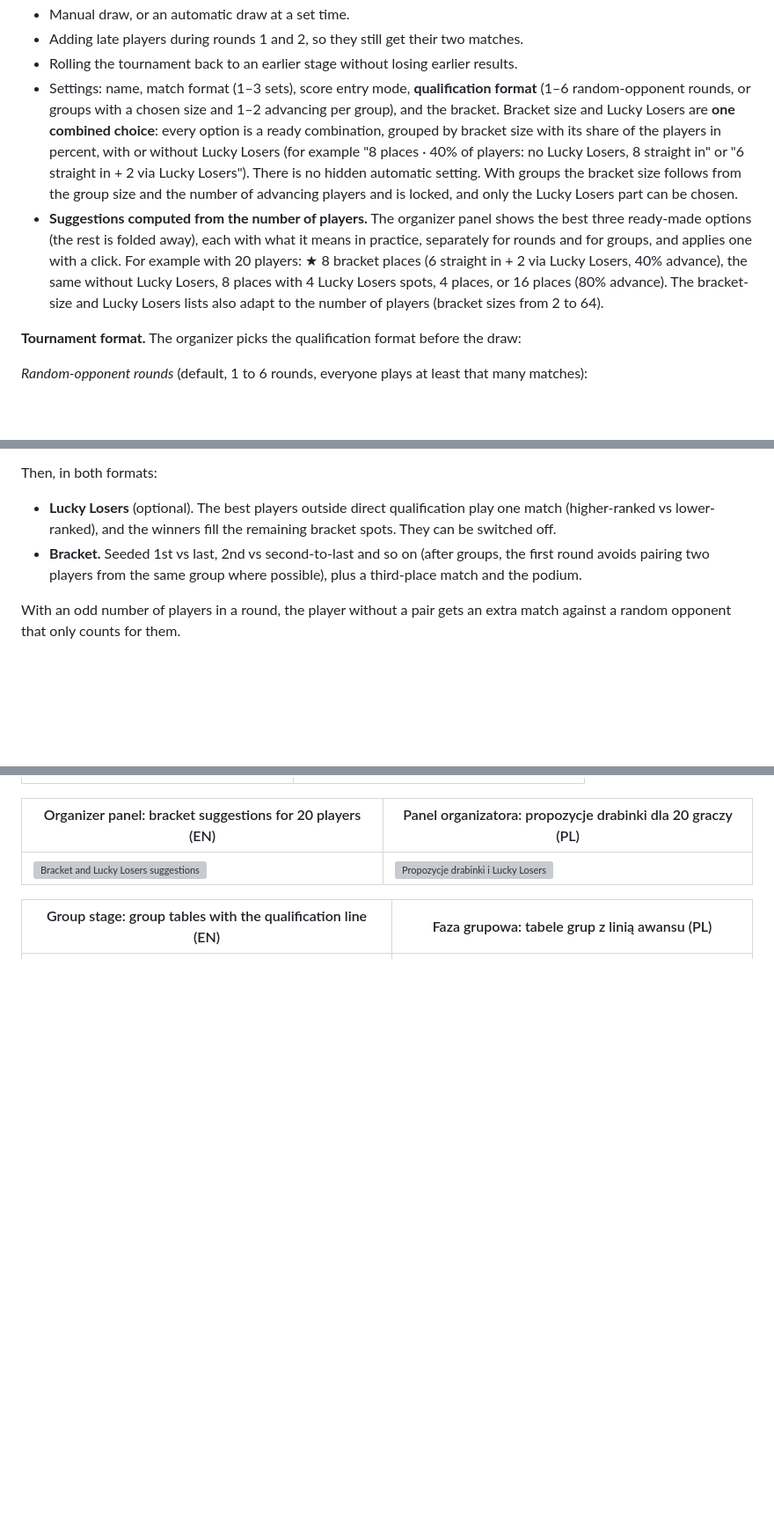
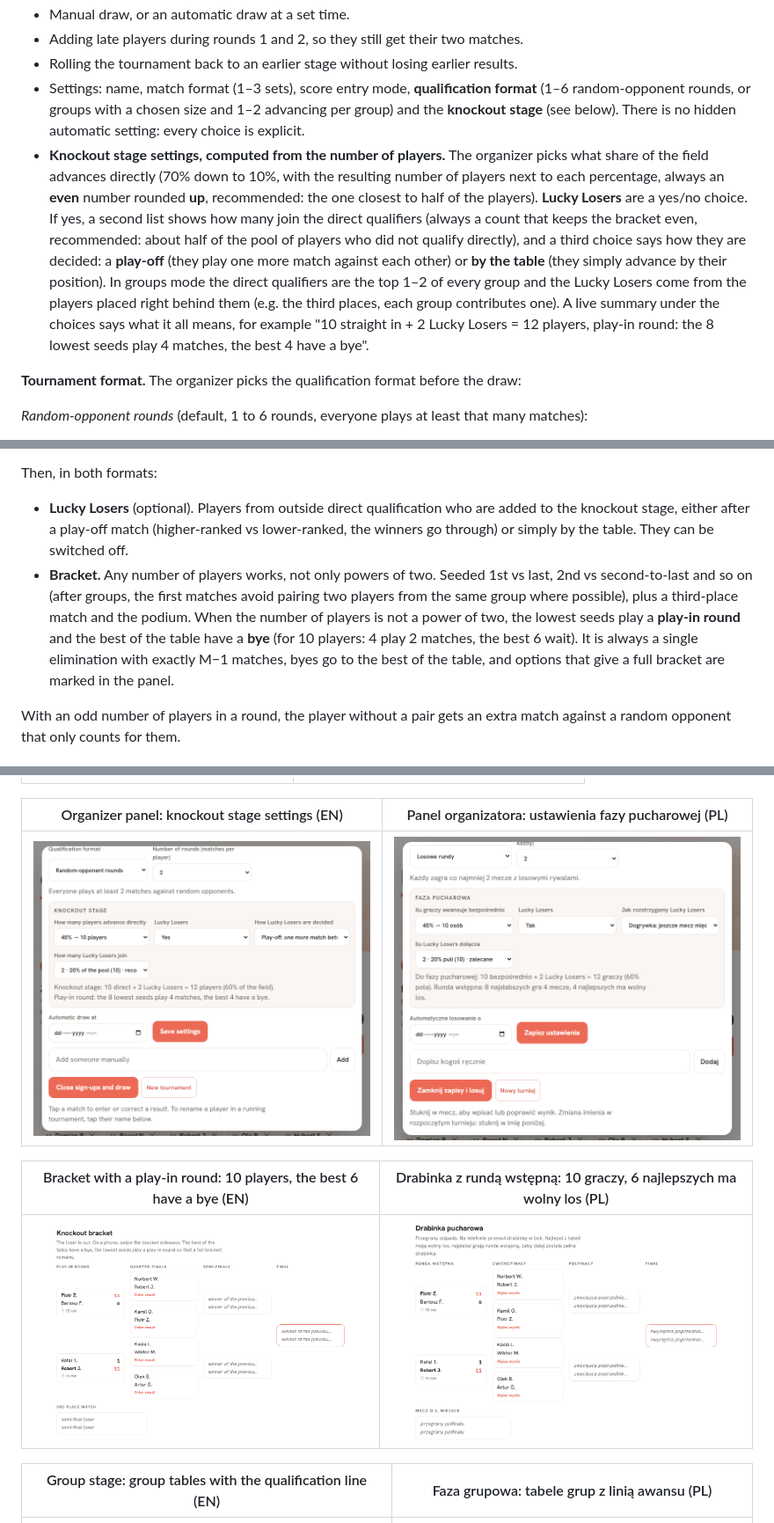
Before and after one commit to mr-powerbi/table-tennis-tournament, a Markdown page: README.md, 3 parts joined by grey strips. Shown at 88% size. Drawn GitHub-style; pictures changed too: docs/screenshots/bracket-playin-en.png (added), docs/screenshots/bracket-playin-pl.png (added), docs/screenshots/knockout-panel-en.png (added); blank space fills up the shorter version; grey boxes are pictures that could not be loaded.

Commit message:
README and screenshots: new knockout stage settings and the play-in round
Co-Authored-By: Claude Sonnet 5.5 <noreply@anthropic.com>

```diff
--- a/README.md
+++ b/README.md
@@ -35,8 +35,8 @@ The app was built in Polish, because that's who it was built for, and later got
 - Manual draw, or an automatic draw at a set time.
 - Adding late players during rounds 1 and 2, so they still get their two matches.
 - Rolling the tournament back to an earlier stage without losing earlier results.
-- Settings: name, match format (1–3 sets), score entry mode, **qualification format** (1–6 random-opponent rounds, or groups with a chosen size and 1–2 advancing per group), and the bracket. Bracket size and Lucky Losers are **one combined choice**: every option is a ready combination, grouped by bracket size with its share of the players in percent, with or without Lucky Losers (for example "8 places · 40% of players: no Lucky Losers, 8 straight in" or "6 straight in + 2 via Lucky Losers"). There is no hidden automatic setting. With groups the bracket size follows from the group size and the number of advancing players and is locked, and only the Lucky Losers part can be chosen.
-- **Suggestions computed from the number of players.** The organizer panel shows the best three ready-made options (the rest is folded away), each with what it means in practice, separately for rounds and for groups, and applies one with a click. For example with 20 players: ★ 8 bracket places (6 straight in + 2 via Lucky Losers, 40% advance), the same without Lucky Losers, 8 places with 4 Lucky Losers spots, 4 places, or 16 places (80% advance). The bracket-size and Lucky Losers lists also adapt to the number of players (bracket sizes from 2 to 64).
+- Settings: name, match format (1–3 sets), score entry mode, **qualification format** (1–6 random-opponent rounds, or groups with a chosen size and 1–2 advancing per group) and the **knockout stage** (see below). There is no hidden automatic setting: every choice is explicit.
+- **Knockout stage settings, computed from the number of players.** The organizer picks what share of the field advances directly (70% down to 10%, with the resulting number of players next to each percentage, always an **even** number rounded **up**, recommended: the one closest to half of the players). **Lucky Losers** are a yes/no choice. If yes, a second list shows how many join the direct qualifiers (always a count that keeps the bracket even, recommended: about half of the pool of players who did not qualify directly), and a third choice says how they are decided: a **play-off** (they play one more match against each other) or **by the table** (they simply advance by their position). In groups mode the direct qualifiers are the top 1–2 of every group and the Lucky Losers come from the players placed right behind them (e.g. the third places, each group contributes one). A live summary under the choices says what it all means, for example "10 straight in + 2 Lucky Losers = 12 players, play-in round: the 8 lowest seeds play 4 matches, the best 4 have a bye".
 
 **Tournament format.** The organizer picks the qualification format before the draw:
 
@@ -50,8 +50,8 @@ The app was built in Polish, because that's who it was built for, and later got
 2. The top 1 or 2 of every group advance directly. The bracket places that are left go to the **best of the rest** (for example the best third-placed players), compared by per-match averages so that groups of different size are fair. Optionally some of those places are decided in Lucky Losers matches.
 
 Then, in both formats:
-- **Lucky Losers** (optional). The best players outside direct qualification play one match (higher-ranked vs lower-ranked), and the winners fill the remaining bracket spots. They can be switched off.
-- **Bracket.** Seeded 1st vs last, 2nd vs second-to-last and so on (after groups, the first round avoids pairing two players from the same group where possible), plus a third-place match and the podium.
+- **Lucky Losers** (optional). Players from outside direct qualification who are added to the knockout stage, either after a play-off match (higher-ranked vs lower-ranked, the winners go through) or simply by the table. They can be switched off.
+- **Bracket.** Any number of players works, not only powers of two. Seeded 1st vs last, 2nd vs second-to-last and so on (after groups, the first matches avoid pairing two players from the same group where possible), plus a third-place match and the podium. When the number of players is not a power of two, the lowest seeds play a **play-in round** and the best of the table have a **bye** (for 10 players: 4 play 2 matches, the best 6 wait). It is always a single elimination with exactly M−1 matches, byes go to the best of the table, and options that give a full bracket are marked in the panel.
 
 With an odd number of players in a round, the player without a pair gets an extra match against a random opponent that only counts for them.
 
@@ -71,9 +71,13 @@ With an odd number of players in a round, the player without a pair gets an extr
 |---|---|
 | ![Entering the points of every set](docs/screenshots/sets-dialog-en.jpg) | ![Wpisywanie punktów każdego seta](docs/screenshots/sets-dialog-pl.jpg) |
 
-| Organizer panel: bracket suggestions for 20 players (EN) | Panel organizatora: propozycje drabinki dla 20 graczy (PL) |
+| Organizer panel: knockout stage settings (EN) | Panel organizatora: ustawienia fazy pucharowej (PL) |
 |---|---|
-| ![Bracket and Lucky Losers suggestions](docs/screenshots/bracket-plans-en.jpg) | ![Propozycje drabinki i Lucky Losers](docs/screenshots/bracket-plans-pl.jpg) |
+| ![Knockout stage settings](docs/screenshots/knockout-panel-en.png) | ![Ustawienia fazy pucharowej](docs/screenshots/knockout-panel-pl.png) |
+
+| Bracket with a play-in round: 10 players, the best 6 have a bye (EN) | Drabinka z rundą wstępną: 10 graczy, 6 najlepszych ma wolny los (PL) |
+|---|---|
+| ![Bracket with a play-in round](docs/screenshots/bracket-playin-en.png) | ![Drabinka z rundą wstępną](docs/screenshots/bracket-playin-pl.png) |
 
 | Group stage: group tables with the qualification line (EN) | Faza grupowa: tabele grup z linią awansu (PL) |
 |---|---|
```
Also changed, not shown: other parts of README.md (+2 -2 lines).
